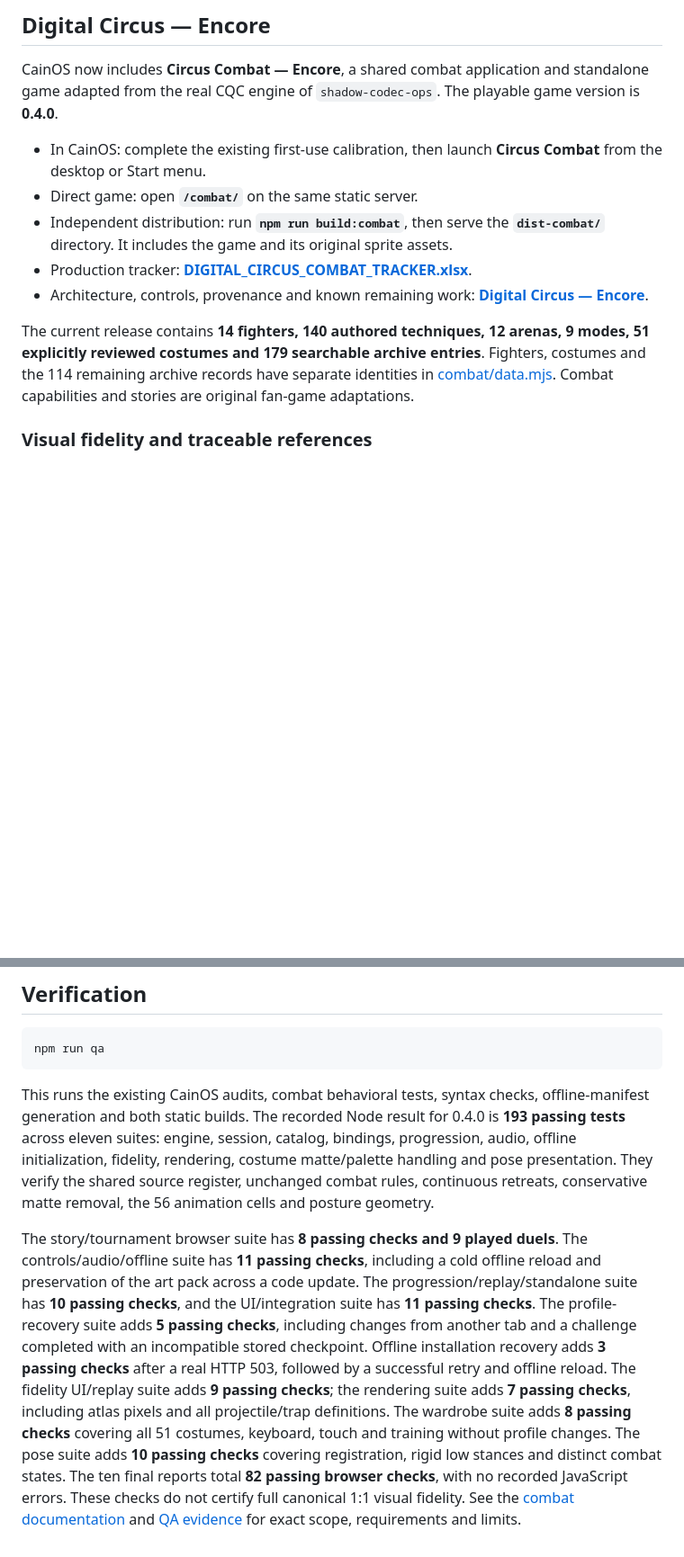
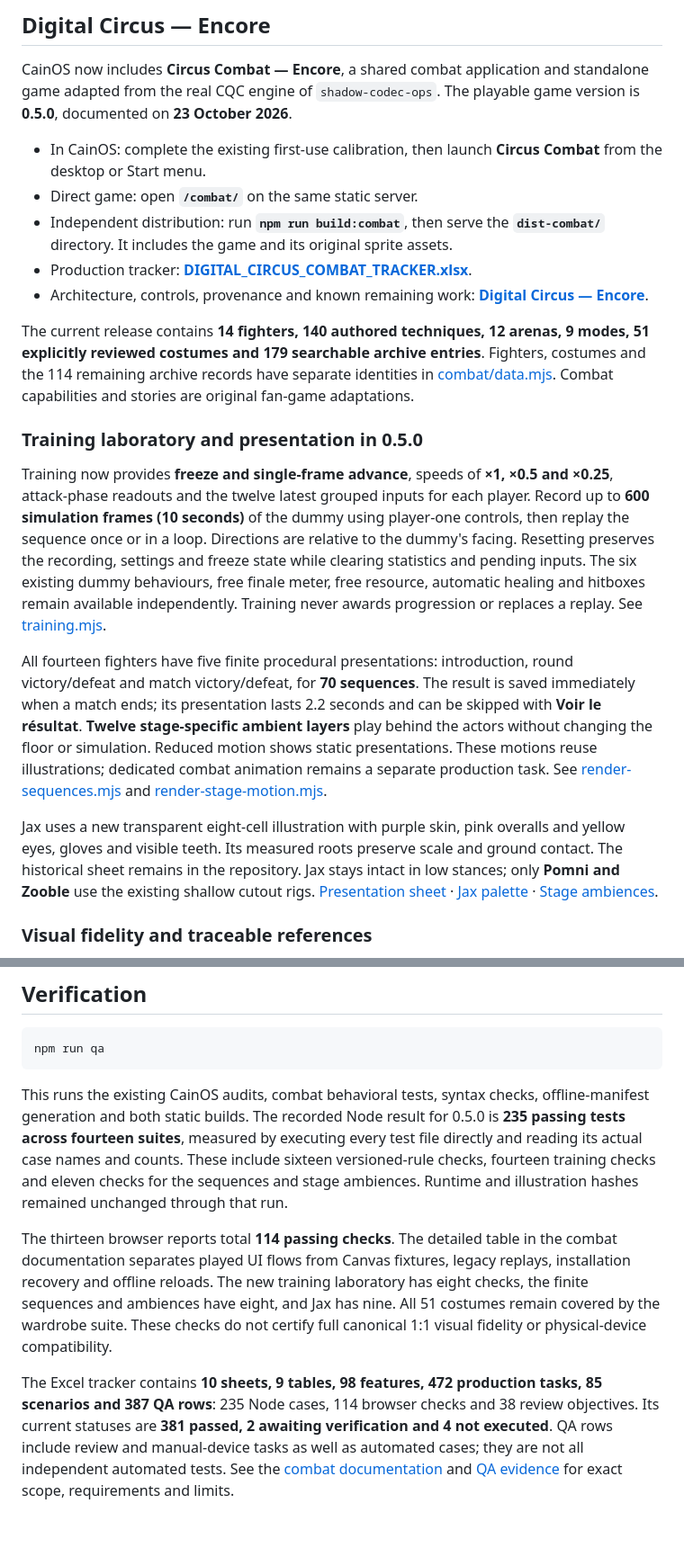
Before and after one commit to darknigthmare/CainOS, a Markdown page: README.md, 2 parts joined by grey strips. Shown at 90% size. Rendered like a GitHub page; blank space fills up the shorter version.

Commit message:
docs(encore): document 0.5.0 behavior and verified coverage

```diff
--- a/README.md
+++ b/README.md
@@ -6,7 +6,7 @@ CainOS is a retro C&A mainframe-style interactive web app inspired by The Amazin
 
 CainOS now includes **Circus Combat — Encore**, a shared combat application and
 standalone game adapted from the real CQC engine of `shadow-codec-ops`.
-The playable game version is **0.4.0**.
+The playable game version is **0.5.0**, documented on **23 October 2026**.
 
 - In CainOS: complete the existing first-use calibration, then launch **Circus
   Combat** from the desktop or Start menu.
@@ -22,6 +22,36 @@ The current release contains **14 fighters, 140 authored techniques, 12 arenas,
 Fighters, costumes and the 114 remaining archive records have separate identities
 in [combat/data.mjs](combat/data.mjs). Combat capabilities and stories are original
 fan-game adaptations.
+
+### Training laboratory and presentation in 0.5.0
+
+Training now provides **freeze and single-frame advance**, speeds of **×1, ×0.5
+and ×0.25**, attack-phase readouts and the twelve latest grouped inputs for each
+player. Record up to **600 simulation frames (10 seconds)** of the dummy using
+player-one controls, then replay the sequence once or in a loop. Directions are
+relative to the dummy's facing. Resetting preserves the recording, settings and
+freeze state while clearing statistics and pending inputs. The six existing dummy
+behaviours, free finale meter, free resource, automatic healing and hitboxes remain
+available independently. Training never awards progression or replaces a replay.
+See [training.mjs](combat/training.mjs).
+
+All fourteen fighters have five finite procedural presentations: introduction,
+round victory/defeat and match victory/defeat, for **70 sequences**. The result is
+saved immediately when a match ends; its presentation lasts 2.2 seconds and can
+be skipped with **Voir le résultat**. **Twelve stage-specific ambient layers** play
+behind the actors without changing the floor or simulation. Reduced motion shows
+static presentations. These motions reuse illustrations; dedicated combat
+animation remains a separate production task. See
+[render-sequences.mjs](combat/render-sequences.mjs) and
+[render-stage-motion.mjs](combat/render-stage-motion.mjs).
+
+Jax uses a new transparent eight-cell illustration with purple skin, pink overalls
+and yellow eyes, gloves and visible teeth. Its measured roots preserve scale and
+ground contact. The historical sheet remains in the repository. Jax stays intact
+in low stances; only **Pomni and Zooble** use the existing shallow cutout rigs.
+[Presentation sheet](docs/images/encore-outcome-sequences.png) ·
+[Jax palette](docs/images/encore-jax-palette.png) ·
+[Stage ambiences](docs/images/encore-stage-motion.png).
 
 ### Visual fidelity and traceable references
 
@@ -139,26 +176,24 @@ npm run qa
 
 This runs the existing CainOS audits, combat behavioral tests, syntax checks,
 offline-manifest generation and both static builds. The recorded Node result for
-0.4.0 is **193 passing tests** across eleven suites: engine, session, catalog,
-bindings, progression, audio, offline initialization, fidelity, rendering,
-costume matte/palette handling and pose presentation. They verify the shared
-source register, unchanged combat rules, continuous retreats, conservative matte
-removal, the 56 animation cells and posture geometry.
+0.5.0 is **235 passing tests across fourteen suites**, measured by executing every
+test file directly and reading its actual case names and counts. These include
+sixteen versioned-rule checks, fourteen training checks and eleven checks for the
+sequences and stage ambiences. Runtime and illustration hashes remained unchanged
+through that run.
 
-The story/tournament browser suite has **8 passing checks and 9 played duels**.
-The controls/audio/offline suite has **11 passing checks**, including a cold
-offline reload and preservation of the art pack across a code update. The
-progression/replay/standalone suite has **10 passing checks**, and the
-UI/integration suite has **11 passing checks**. The profile-recovery suite adds
-**5 passing checks**, including changes from another tab and a challenge completed
-with an incompatible stored checkpoint. Offline installation recovery adds
-**3 passing checks** after a real HTTP 503, followed by a successful retry and
-offline reload. The fidelity UI/replay suite adds **9 passing checks**; the rendering suite adds
-**7 passing checks**, including atlas pixels and all projectile/trap definitions.
-The wardrobe suite adds **8 passing checks** covering all 51 costumes, keyboard,
-touch and training without profile changes. The pose suite adds **10 passing
-checks** covering registration, rigid low stances and distinct combat states.
-The ten final reports total **82 passing browser checks**, with no recorded
-JavaScript errors. These checks do not certify full canonical 1:1 visual fidelity.
+The thirteen browser reports total **114 passing checks**.
+The detailed table in the combat documentation separates played UI flows from
+Canvas fixtures, legacy replays, installation recovery and offline reloads. The
+new training laboratory has eight checks, the finite sequences and ambiences have
+eight, and Jax has nine. All 51 costumes remain covered by the wardrobe suite.
+These checks do not certify full canonical 1:1 visual fidelity or physical-device
+compatibility.
+
+The Excel tracker contains **10 sheets, 9 tables, 98 features, 472 production tasks,
+85 scenarios and 387 QA rows**: 235 Node cases, 114 browser checks and 38 review
+objectives. Its current statuses are **381 passed, 2 awaiting verification and
+4 not executed**. QA rows include review and manual-device tasks as well as
+automated cases; they are not all independent automated tests.
 See the [combat documentation](docs/DIGITAL_CIRCUS_ENCORE.md) and
 [QA evidence](docs/combat-qa-evidence.json) for exact scope, requirements and limits.
```
Also changed, not shown: other parts of README.md (+13 -6 lines).
